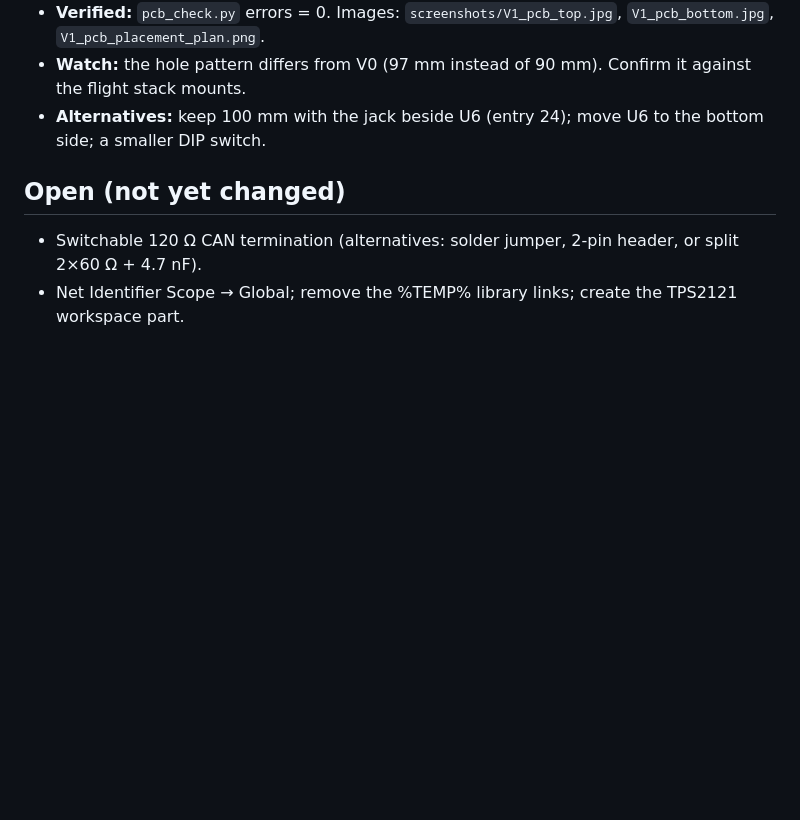
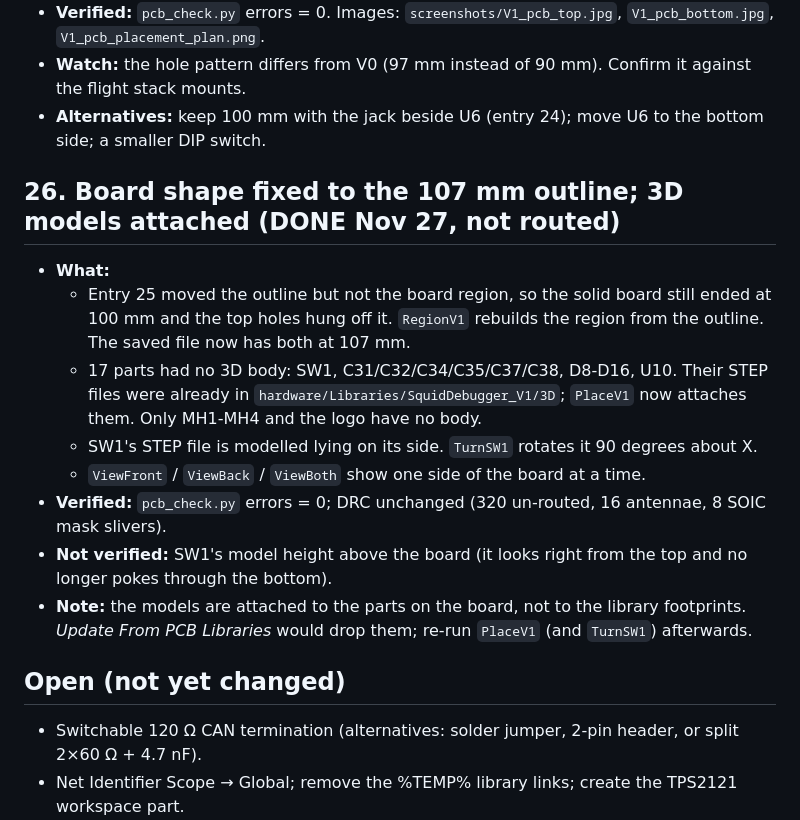
Before and after one commit to bjornhbengtsson/squid-debugger, a Markdown page: design/V1_CHANGELOG.md, the part around the change. Rendered like a GitHub page; blank space fills up the shorter version.

```diff
--- a/design/V1_CHANGELOG.md
+++ b/design/V1_CHANGELOG.md
@@ -369,6 +369,19 @@ Numbers are backed by `tools/calc_v1.py` and the datasheets cited in `V1_PLAN.md
 - **Watch:** the hole pattern differs from V0 (97 mm instead of 90 mm). Confirm it against the flight stack mounts.
 - **Alternatives:** keep 100 mm with the jack beside U6 (entry 24); move U6 to the bottom side; a smaller DIP switch.
 
+## 26. Board shape fixed to the 107 mm outline; 3D models attached (DONE Nov 27, not routed)
+- **What:**
+  - Entry 25 moved the outline but not the board region, so the solid board still ended at 100 mm and the top holes
+    hung off it. `RegionV1` rebuilds the region from the outline. The saved file now has both at 107 mm.
+  - 17 parts had no 3D body: SW1, C31/C32/C34/C35/C37/C38, D8-D16, U10. Their STEP files were already in
+    `hardware/Libraries/SquidDebugger_V1/3D`; `PlaceV1` now attaches them. Only MH1-MH4 and the logo have no body.
+  - SW1's STEP file is modelled lying on its side. `TurnSW1` rotates it 90 degrees about X.
+  - `ViewFront` / `ViewBack` / `ViewBoth` show one side of the board at a time.
+- **Verified:** `pcb_check.py` errors = 0; DRC unchanged (320 un-routed, 16 antennae, 8 SOIC mask slivers).
+- **Not verified:** SW1's model height above the board (it looks right from the top and no longer pokes through the bottom).
+- **Note:** the models are attached to the parts on the board, not to the library footprints. *Update From PCB
+  Libraries* would drop them; re-run `PlaceV1` (and `TurnSW1`) afterwards.
+
 ## Open (not yet changed)
 - Switchable 120 Ω CAN termination (alternatives: solder jumper, 2-pin header, or split 2×60 Ω + 4.7 nF).
 - Net Identifier Scope → Global; remove the %TEMP% library links; create the TPS2121 workspace part.
```
Also changed, not shown: CLAUDE.md (+2 -1 lines), design/V1_LAYOUT.md (+4 -0 lines), screenshots/V1_pcb_bottom.jpg, screenshots/V1_pcb_top.jpg, 4 other files.
